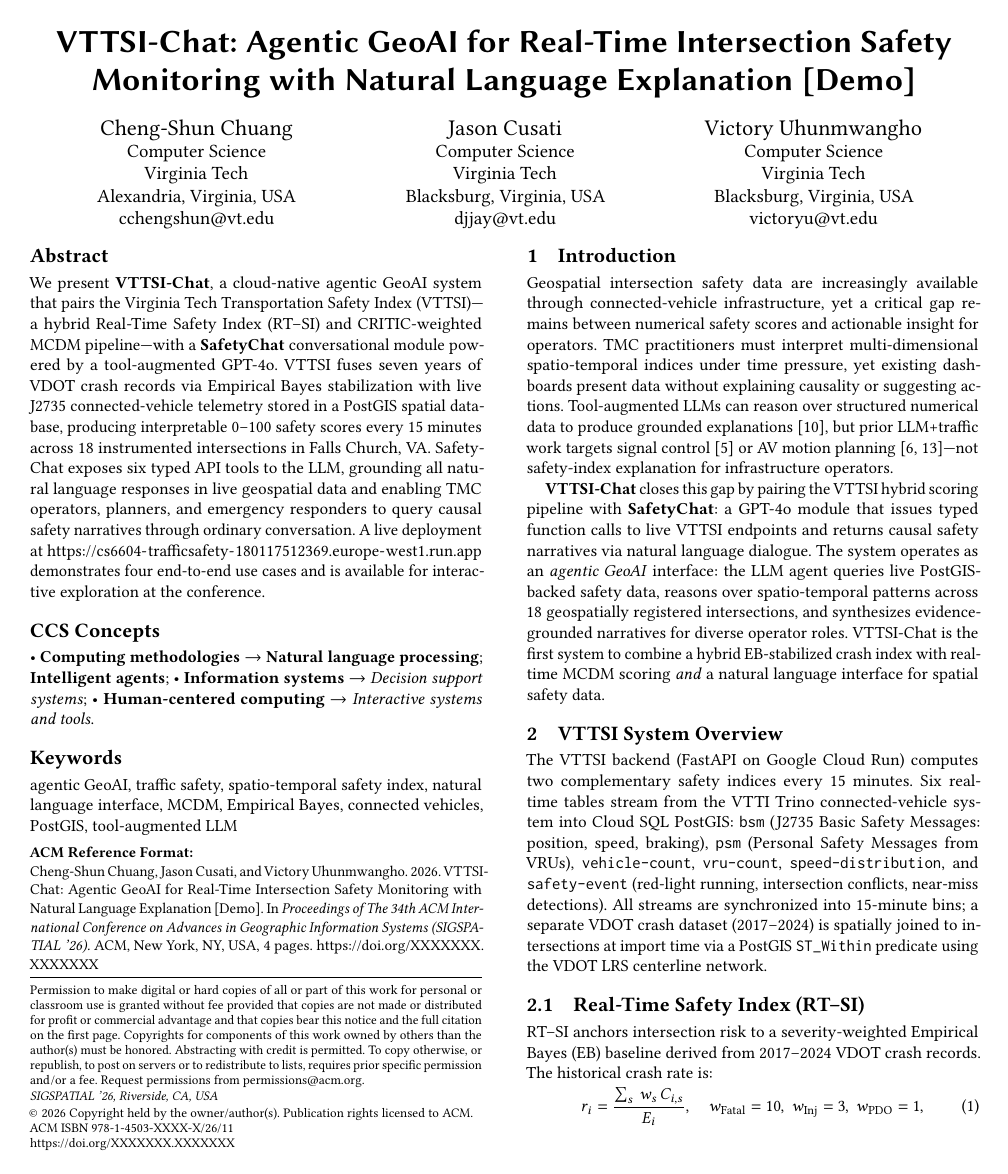
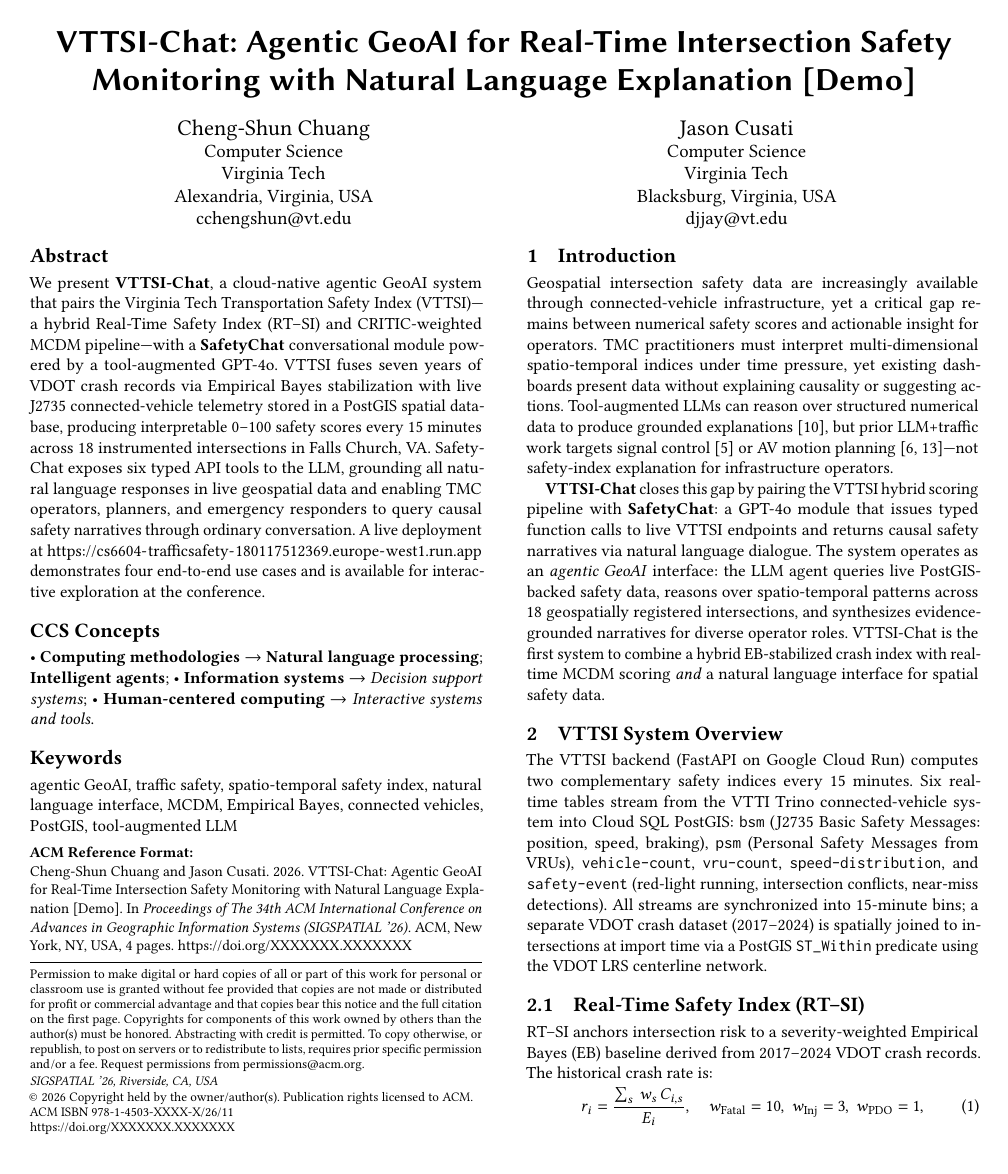
Before and after one commit to Ulrixon/cs6604-trafficsafety, a LaTeX paper (files/acmart-primary/vttsi-chat-demo.tex): page 1 of 4. Compiled offline with pdfLaTeX.

Commit message:
Remove author and update shortauthors
Remove the Victory Uhunmwangho author block from files/acmart-primary/vttsi-chat-demo.tex and change \renewcommand{\shortauthors} to "Chuang and Cusati" (was "Chuang et al."). Regenerated related build artifacts: updated PDFs (vttsi-chat-demo.pdf, demo_paper_draft.pdf) and refreshed Biber log (demo_paper_draft.blg) reflecting a rerun/timestamp changes.

```diff
--- a/files/acmart-primary/vttsi-chat-demo.tex
+++ b/files/acmart-primary/vttsi-chat-demo.tex
@@ -54,16 +54,7 @@
   \country{USA}}
 \email{djjay@vt.edu}
 
-\author{Victory Uhunmwangho}
-\affiliation{%
-  \department{Computer Science}
-  \institution{Virginia Tech}
-  \city{Blacksburg}
-  \state{Virginia}
-  \country{USA}}
-\email{victoryu@vt.edu}
-
-\renewcommand{\shortauthors}{Chuang et al.}
+\renewcommand{\shortauthors}{Chuang and Cusati}
 
 %% Abstract ───────────────────────────────────────────────────────────────────
 \begin{abstract}
```
Also changed, not shown: files/acmart-primary/vttsi-chat-demo.pdf, files/demo_paper_draft.pdf, 1 other file.
